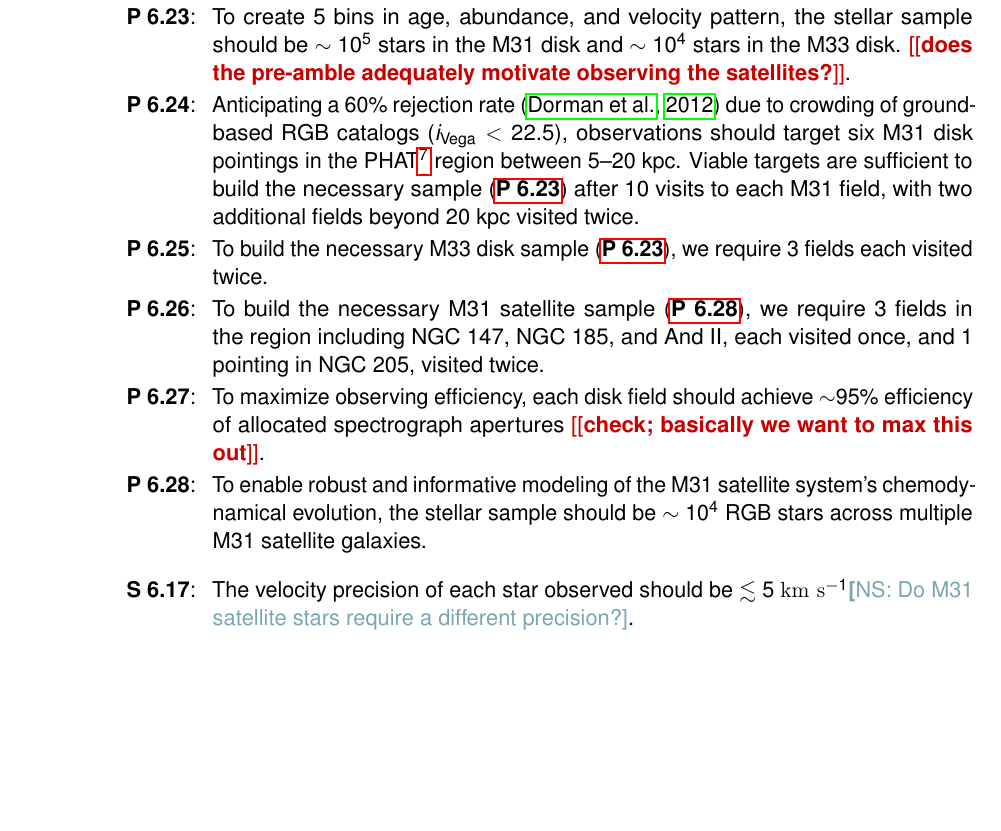
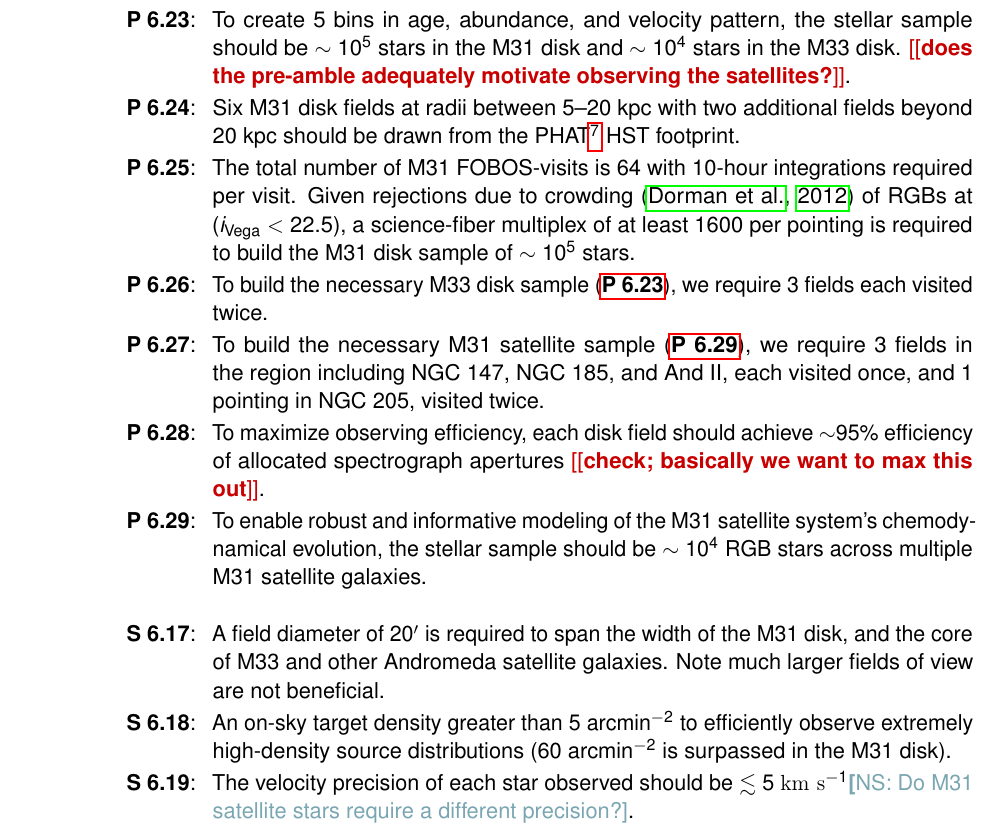
Before and after one commit to Keck-FOBOS/ScienceRequirements, a LaTeX thesis (fobos_srd.tex): part of page 24 of 35, cut so that both start at the same text, the shorter picture padded with empty space. Compiled offline with pdfLaTeX.

Commit message:
more M31

```diff
--- a/fobos_srd.tex
+++ b/fobos_srd.tex
@@ -487,11 +487,14 @@ We have therefore developed an 84-night FOBOS program to obtain spatially-resolv
 \begin{programrequirement}
 \reqitem To create 5 bins in age, abundance, and velocity pattern, the stellar sample should be $\sim 10^5$ stars in the M31 disk and $\sim 10^4$ stars in the M33 disk. \label{prog:lgdisks:sample} \edit{does the pre-amble adequately motivate observing the satellites?}.
 
+\reqitem Six M31 disk fields at radii between 5--20 kpc with two additional fields beyond 20 kpc should be drawn from the PHAT\footnote{Panchromatic Hubble Andromeda Treasury \citep{phat} is a multi-cycle HST program that maps $\sim1/3$ M31's star-forming disk in 6 filters.} HST footprint.
+
+\reqitem The total number of M31 FOBOS-visits is 64 with 10-hour integrations required per visit.  Given rejections due to crowding \citep{dorman12} of RGBs at ($i_{\rm Vega} < 22.5$), a science-fiber multiplex of at least 1600 per pointing is required to build the M31 disk sample of $\sim 10^5$ stars.
+
 % K. Bundy (2021-04-07): Commenting these out because they don't impact FOBOS instrument design.
 % \reqitem All stars should be observed over a region with high resolution photometry for targeting fidelity.
 % \reqitem Target selection should account for precursor/coincident surveys planned with Subaru PFS and the Maunakea Spectroscopic Explorer (MSE).
 
-\reqitem Anticipating a 60\% rejection rate \citep{dorman12} due to crowding of ground-based RGB catalogs ($i_{\rm Vega} < 22.5$), observations should target six M31 disk pointings in the PHAT\footnote{Panchromatic Hubble Andromeda Treasury \citep{phat} is a multi-cycle HST program that maps $\sim1/3$ M31's star-forming disk in 6 filters.} region between 5--20 kpc.  Viable targets are sufficient to build the necessary sample (\ref{prog:lgdisks:sample}) after 10 visits to each M31 field, with two additional fields beyond 20 kpc visited twice.
 
 \reqitem To build the necessary M33 disk sample (\ref{prog:lgdisks:sample}), we require 3 fields each visited twice.
 \reqitem To build the necessary M31 satellite sample (\ref{prog:m31halo:sample}), we require 3 fields in the region including NGC 147, NGC 185, and And II, each visited once, and 1 pointing in NGC 205, visited twice.
@@ -506,6 +509,11 @@ We have therefore developed an 84-night FOBOS program to obtain spatially-resolv
 
 \medskip
 \begin{sciencerequirement}
+
+\reqitem A field diameter of 20\arcmin\ is required to span the width of the M31 disk, and the core of M33 and other Andromeda satellite galaxies.  Note much larger fields of view are not beneficial.
+
+\reqitem An on-sky target density greater than 5 arcmin$^{-2}$ to efficiently observe extremely high-density source distributions (60 arcmin$^{-2}$ is surpassed in the M31 disk).
+
 \reqitem The velocity precision of each star observed should be $\lesssim 5$ \kms \NS{Do M31 satellite stars require a different precision?}.
 \reqitem In M31 and M33, The abundance precision must be $\sim 0.1$ dex for both [Fe/H] and [$\alpha$/Fe]; additional abundances for individual elements produced via Type Ia SNe (e.g., Cr, Ti, Ni), core-collapse SNe (e.g., Mg, Ca, Si), and various proposed neutron-capture channels (e.g., Nd, Y, Ba) should be measured to $\sim$0.2 dex \citep[Fig.~\ref{fig:abundances_snr}; cf.][]{Sandford20}. \label{prog:lgdisks:precision}
 \reqitem In M31 satellites, the abundance precision must be $\lesssim 0.2$ dex for both [Fe/H] and [$\alpha$/Fe].
```
